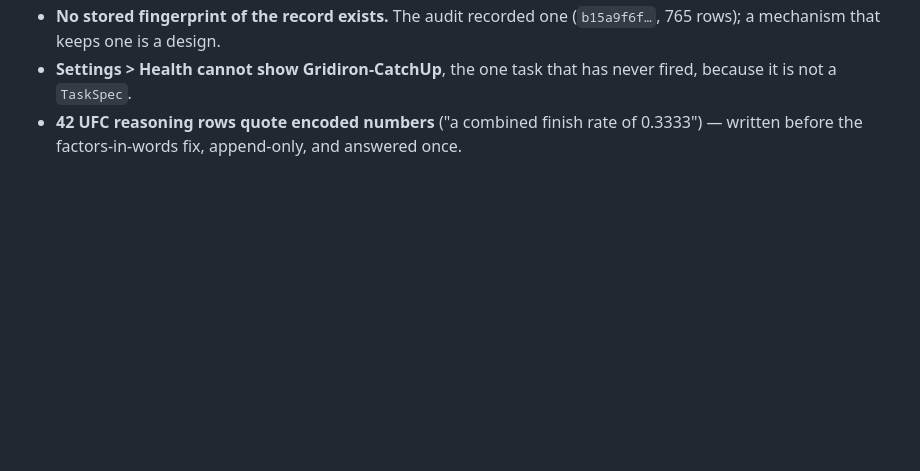
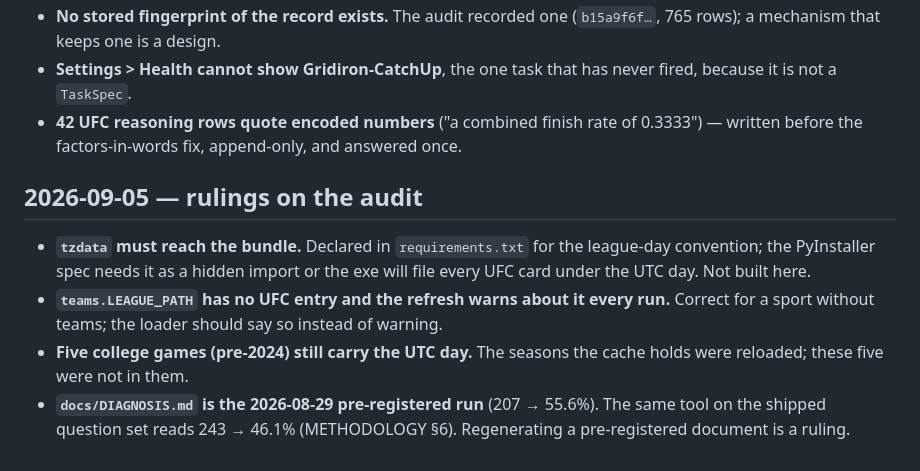
Before and after one commit to victor802-svg/Gridiron, a Markdown page: docs/FOLLOWUPS.md, the part around the change. Rendered like a GitHub page; blank space fills up the shorter version.

```diff
--- a/docs/FOLLOWUPS.md
+++ b/docs/FOLLOWUPS.md
@@ -547,3 +547,17 @@ fixes it made and the decisions it left. The decisions, in one line each:
 - **42 UFC reasoning rows quote encoded numbers** ("a combined finish rate of
   0.3333") — written before the factors-in-words fix, append-only, and
   answered once.
+
+## 2026-09-05 — rulings on the audit
+
+- **`tzdata` must reach the bundle.** Declared in `requirements.txt` for the
+  league-day convention; the PyInstaller spec needs it as a hidden import or
+  the exe will file every UFC card under the UTC day. Not built here.
+- **`teams.LEAGUE_PATH` has no UFC entry and the refresh warns about it every
+  run.** Correct for a sport without teams; the loader should say so instead
+  of warning.
+- **Five college games (pre-2024) still carry the UTC day.** The seasons the
+  cache holds were reloaded; these five were not in them.
+- **`docs/DIAGNOSIS.md` is the 2026-08-29 pre-registered run** (207 → 55.6%).
+  The same tool on the shipped question set reads 243 → 46.1% (METHODOLOGY
+  §6). Regenerating a pre-registered document is a ruling.
```
Also changed, not shown: docs/METHODOLOGY.md (+47 -18 lines), docs/closeouts/2026-09-05-rulings-on-the-audit.md (added, +61 -0 lines).
